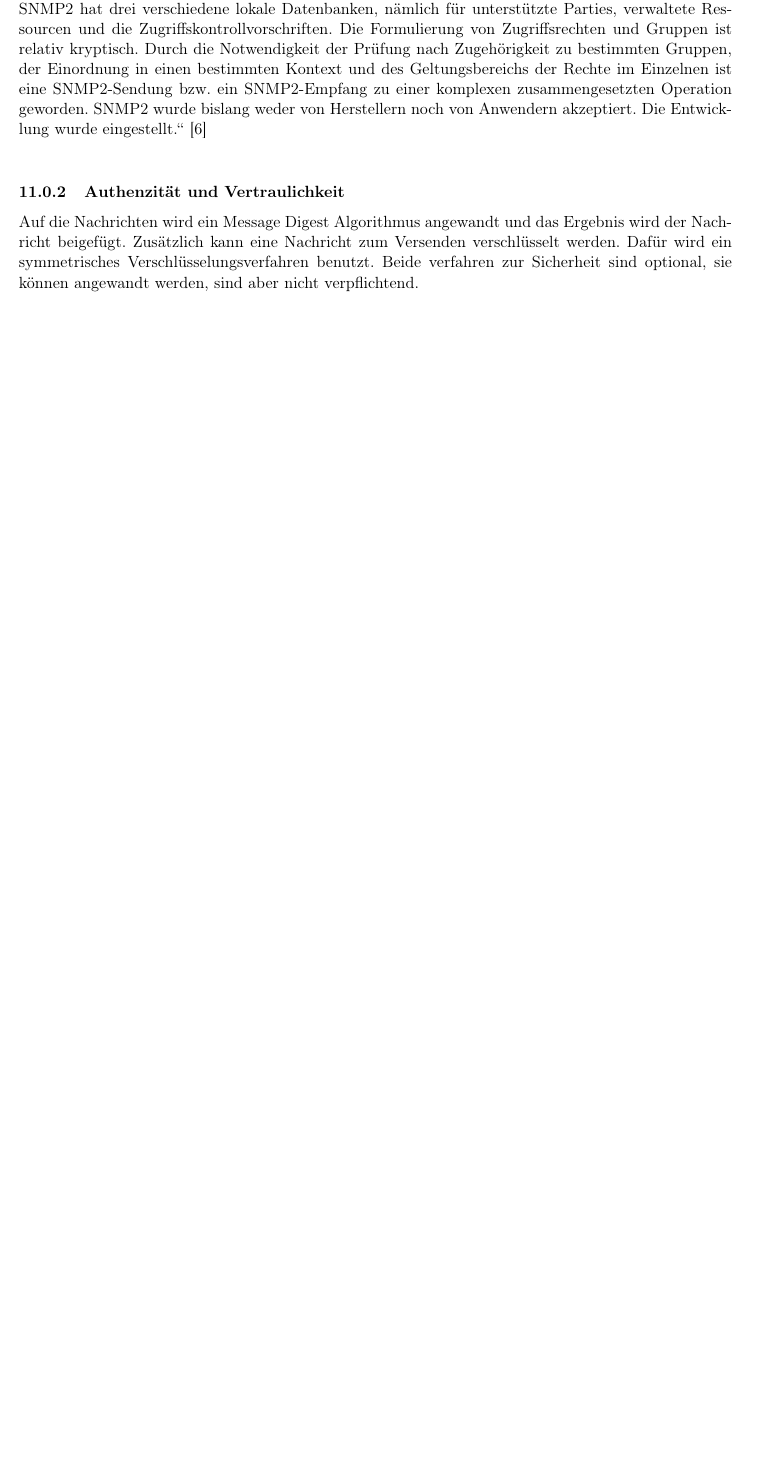
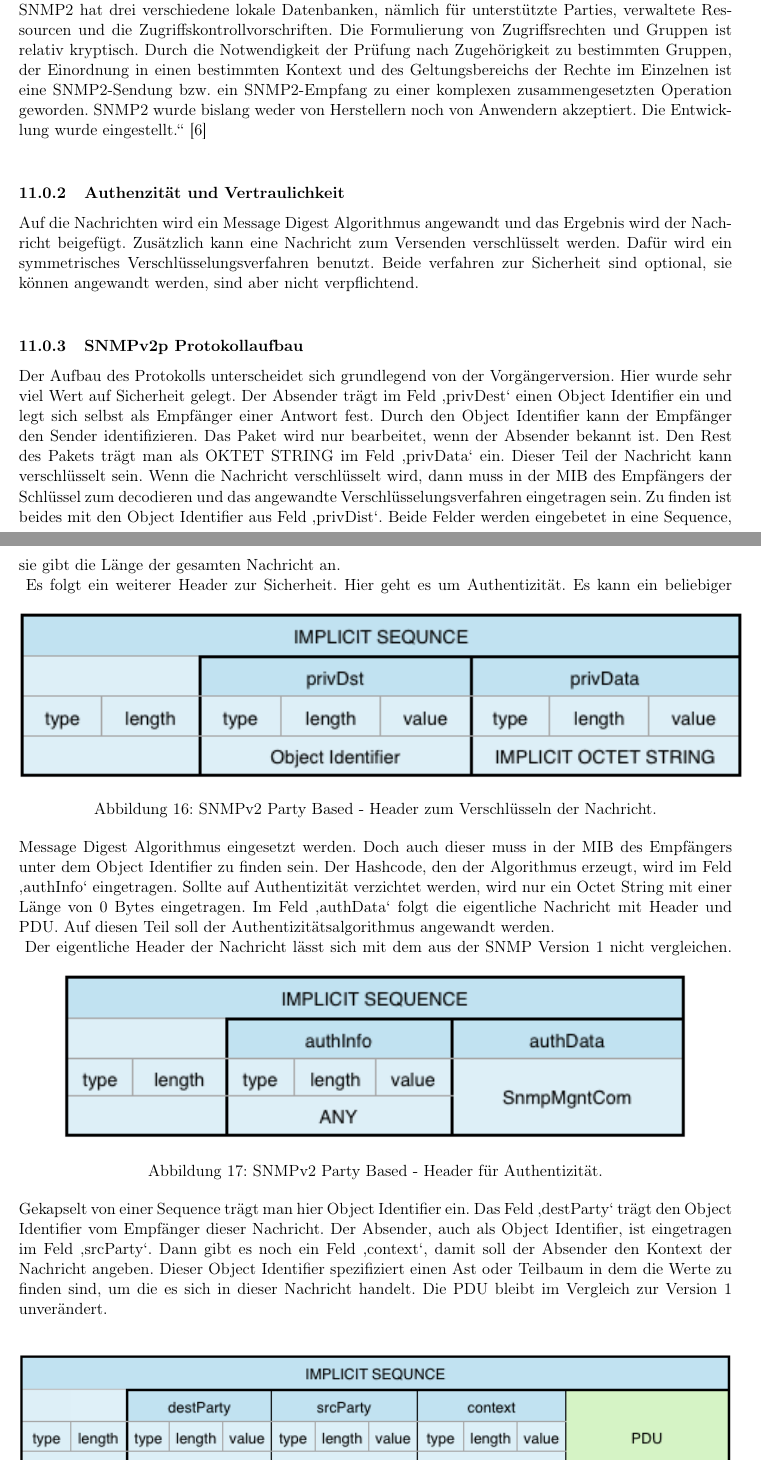
Before and after one commit to sabgil/Abschlussarbeit, a LaTeX document (Abschlussarbeit/Abschlussarbeit.tex): part of page 15 of 16 before the commit and two parts of pages 15 and 16 of 17 after it, the two joined at a grey line, cut so that both start at the same text, the shorter picture padded with empty space. Compiled offline with pdfLaTeX.

Commit message:
Bearbeitet bie SNMPv2 Party Based.

```diff
--- a/Abschlussarbeit/Abschlussarbeit.tex
+++ b/Abschlussarbeit/Abschlussarbeit.tex
@@ -376,6 +376,22 @@ Außer den Sicherheitsvorkehrungen sind auch ein paar neue Features hinzugekomme
 In diesem Modell von SNMP haben alle Agenten und Manager eine locale Datenbank, die Local Configuration Database (LCD). Die LCD ist eine Liste in der MIB mit den Parties eines Gerätes, die ein Agent oder Manager bei dieser Variante von SNMP haben muss. Die Parties sind alle Geräte, die der Agent bzw. der Manager kontaktieren darf. Sie legt außerdem fest welche Aktionen ein Agent bzw. Manager durchführen darf (Get, Set, Response, …). Weitere Information, die in der LCD enthalten sind, sind maximale Nachrichtenlänge, Verschlüsselungsverfahren, Athentitätsmechanismus, privates und öffentliches Passwort.\\
 „Durch das sogenannte Party-Konzept wird eine Dreistufigkeit der Management-Hierarchie erreicht, da es nicht mehr nur Agenten und NMS gibt, sondern Node Manager, Lokale Manager und Super-Manager. Das führt für den Anwender wiederum dazu, dass er sich diese Hierarchie genauestens überlegen muss. SNMP2 hat drei verschiedene lokale Datenbanken, nämlich für unterstützte Parties, verwaltete Ressourcen und die Zugriffskontrollvorschriften. Die Formulierung von Zugriffsrechten und Gruppen ist relativ kryptisch. Durch die Notwendigkeit der Prüfung nach Zugehörigkeit zu bestimmten Gruppen, der Einordnung in einen bestimmten Kontext und des Geltungsbereichs der Rechte im Einzelnen ist eine SNMP2-Sendung bzw. ein SNMP2-Empfang zu einer komplexen zusammengesetzten Operation geworden. SNMP2 wurde bislang weder von Herstellern noch von Anwendern akzeptiert. Die Entwicklung wurde eingestellt.“
 \cite{snmpv2PartyBased}\\
+
 \subsubsection{Authenzität und Vertraulichkeit}
 Auf die Nachrichten wird ein Message Digest Algorithmus angewandt und das Ergebnis wird der Nachricht beigefügt. Zusätzlich kann eine Nachricht zum Versenden verschlüsselt werden. Dafür wird ein symmetrisches Verschlüsselungsverfahren benutzt. Beide verfahren zur Sicherheit sind optional, sie können angewandt werden, sind aber nicht verpflichtend.\\
 
+\subsubsection{SNMPv2p Protokollaufbau}
+Der Aufbau des Protokolls unterscheidet sich grundlegend von der Vorgängerversion. Hier wurde sehr viel Wert auf Sicherheit gelegt. Der Absender trägt im Feld ‚privDest‘ einen Object Identifier ein und legt sich selbst als Empfänger einer Antwort fest. Durch den Object Identifier kann der Empfänger den Sender identifizieren. Das Paket wird nur bearbeitet, wenn der Absender bekannt ist. Den Rest des Pakets trägt man als OKTET STRING im Feld ‚privData‘ ein. Dieser Teil der Nachricht kann verschlüsselt sein. Wenn die Nachricht verschlüsselt wird, dann muss in der MIB des Empfängers der Schlüssel zum decodieren und das angewandte Verschlüsselungsverfahren eingetragen sein. Zu finden ist beides mit den Object Identifier aus Feld ‚privDist‘. Beide Felder werden eingebetet in eine Sequence, sie gibt die Länge der gesamten Nachricht an.\\
+\begin{figure}[h]
+	\centering
+	\includegraphics[scale=1]{Bilder/SNMPv2p-Header-Encode}
+	\caption{SNMPv2 Party Based - Header zum Verschlüsseln der Nachricht.}
+\end{figure}
+Es folgt ein weiterer Header zur Sicherheit. Hier geht es um Authentizität. Es kann ein beliebiger Message Digest Algorithmus eingesetzt werden. Doch auch dieser muss in der MIB des Empfängers unter dem Object Identifier zu finden sein. Der Hashcode, den der Algorithmus erzeugt, wird im Feld ‚authInfo‘ eingetragen. Sollte auf Authentizität verzichtet werden, wird nur ein Octet String mit einer Länge von 0 Bytes eingetragen. Im Feld ‚authData‘ folgt die eigentliche Nachricht mit Header und PDU. Auf diesen Teil soll der Authentizitätsalgorithmus angewandt werden.\\
+\begin{figure}[h]
+	\centering
+	\includegraphics[scale=1]{Bilder/SNMPv2p-Header-Authentizitaet}
+	\caption{SNMPv2 Party Based - Header für Authentizität.}
+\end{figure}
+Der eigentliche Header der Nachricht lässt sich mit dem aus der SNMP Version 1 nicht vergleichen. Gekapselt von einer Sequence trägt man hier Object Identifier ein. Das Feld ‚destParty‘ trägt den Object Identifier vom Empfänger dieser Nachricht. Der Absender, auch als Object Identifier, ist eingetragen im Feld ‚srcParty‘. Dann gibt es noch ein Feld ‚context‘, damit soll der Absender den Kontext der Nachricht angeben. Dieser Object Identifier spezifiziert einen Ast oder Teilbaum in dem die Werte zu finden sind, um die es sich in dieser Nachricht handelt. Die PDU bleibt im Vergleich zur Version 1 unverändert.\\
+\begin{figure}[h]
@@ -382,3 +401,4 @@ Auf die Nachrichten wird ein Message Digest Algorithmus angewandt und das Ergebn
+\end{figure}
 
 % -------------
 \pagebreak
```
Also changed, not shown: Abschlussarbeit/Abschlussarbeit.pdf, Abschlussarbeit/Bilder/SNMPv2p-Header-Authentizitaet.png (added), Abschlussarbeit/Bilder/SNMPv2p-Header-Encode.png (added), Abschlussarbeit/Bilder/SNMPv2p-Message.png (added), Abschlussarbeit/Abschlussarbeit.tex (3 more changed lines).
